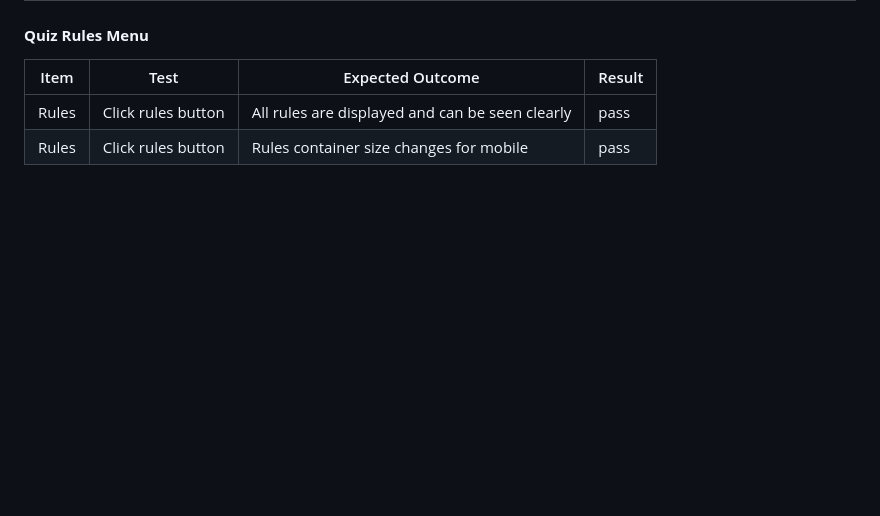
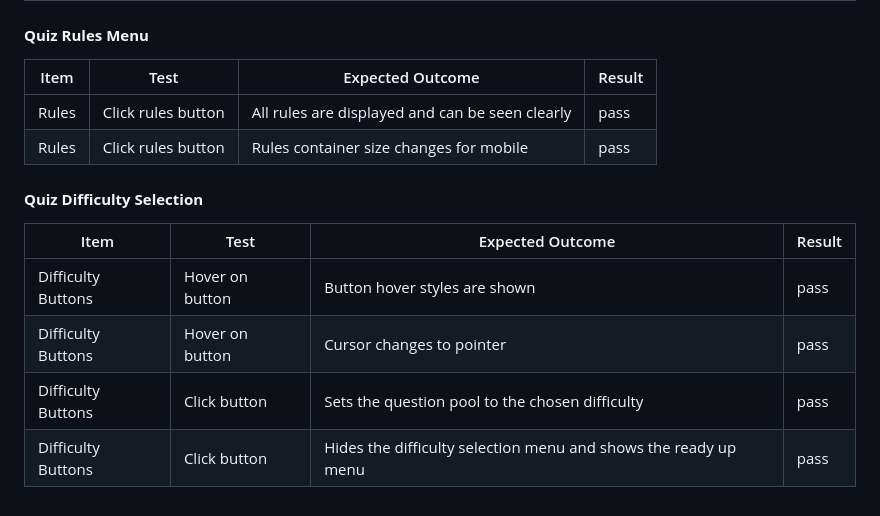
Before and after one commit to MarkD117/marvel-quiz, a Markdown page: README.md, the part around the change. Rendered like a GitHub page; blank space fills up the shorter version.

Commit message:
Add quiz difficulty selection test

```diff
--- a/README.md
+++ b/README.md
@@ -342,3 +342,12 @@ The site has been tested on the following browsers:
 |--|--|--|--|
 | Rules | Click rules button | All rules are displayed and can be seen clearly | pass
 | Rules | Click rules button | Rules container size changes for mobile | pass
+
+#### **Quiz Difficulty Selection**
+
+| Item | Test | Expected Outcome | Result |
+|--|--|--|--|
+| Difficulty Buttons | Hover on button | Button hover styles are shown | pass
+| Difficulty Buttons | Hover on button | Cursor changes to pointer | pass
+| Difficulty Buttons | Click button | Sets the question pool to the chosen difficulty | pass
+| Difficulty Buttons | Click button | Hides the difficulty selection menu and shows the ready up menu | pass
```
